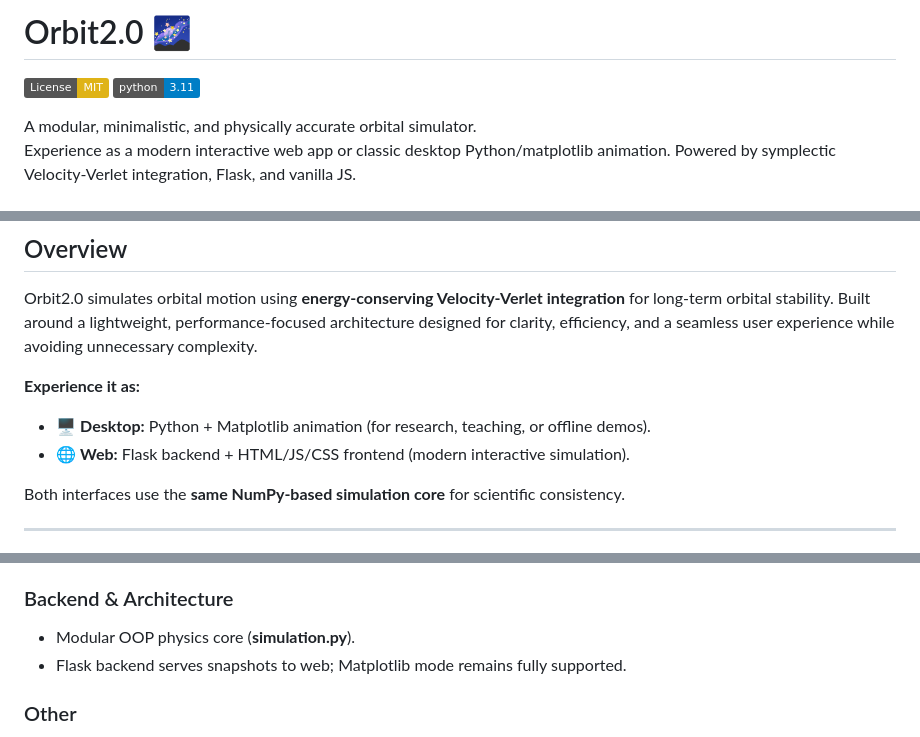
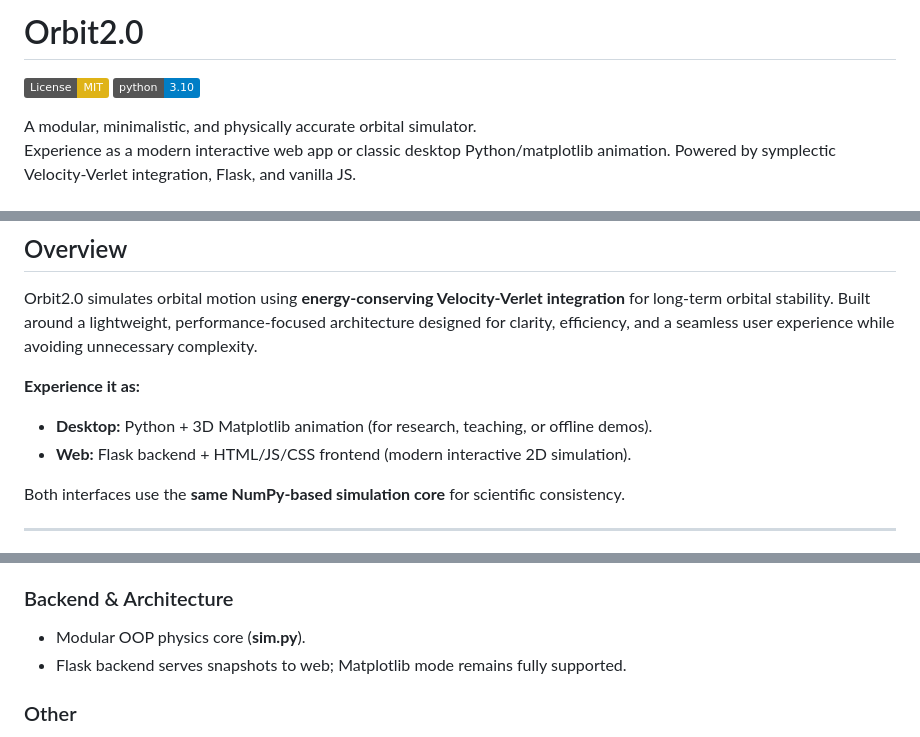
Before and after one commit to Root3141/Orbit, a Markdown page: README.md, 3 parts joined by grey strips. Rendered like a GitHub page; badges without logos.

Commit message:
Polish README and clarify wording

```diff
--- a/README.md
+++ b/README.md
@@ -1,7 +1,7 @@
-# Orbit2.0 🌌
+# Orbit2.0
 
 [![License: MIT](https://img.shields.io/badge/License-MIT-yellow.svg)](https://opensource.org/licenses/MIT)
-[![Python](https://img.shields.io/badge/python-3.11-blue.svg)](https://www.python.org/)
+[![Python](https://img.shields.io/badge/python-3.10-blue.svg)](https://www.python.org/)
 
 A modular, minimalistic, and physically accurate orbital simulator.
 Experience as a modern interactive web app or classic desktop Python/matplotlib animation. Powered by symplectic Velocity-Verlet integration, Flask, and vanilla JS.
@@ -32,8 +32,8 @@ Orbit2.0 simulates orbital motion using **energy-conserving Velocity-Verlet inte
 
 **Experience it as:**
 
-- 🖥️ **Desktop:** Python + Matplotlib animation (for research, teaching, or offline demos).
-- 🌐 **Web:** Flask backend + HTML/JS/CSS frontend (modern interactive simulation).
+- **Desktop:** Python + 3D Matplotlib animation (for research, teaching, or offline demos).
+- **Web:** Flask backend + HTML/JS/CSS frontend (modern interactive 2D simulation).
 
 Both interfaces use the **same NumPy-based simulation core** for scientific consistency.
 
@@ -77,7 +77,7 @@ Both interfaces use the **same NumPy-based simulation core** for scientific cons
 
 ### Backend & Architecture
 
-- Modular OOP physics core (**simulation.py**).
+- Modular OOP physics core (**sim.py**).
 - Flask backend serves snapshots to web; Matplotlib mode remains fully supported.
 
 ### Other
```
Also changed, not shown: other parts of README.md (+1 -1 lines).
